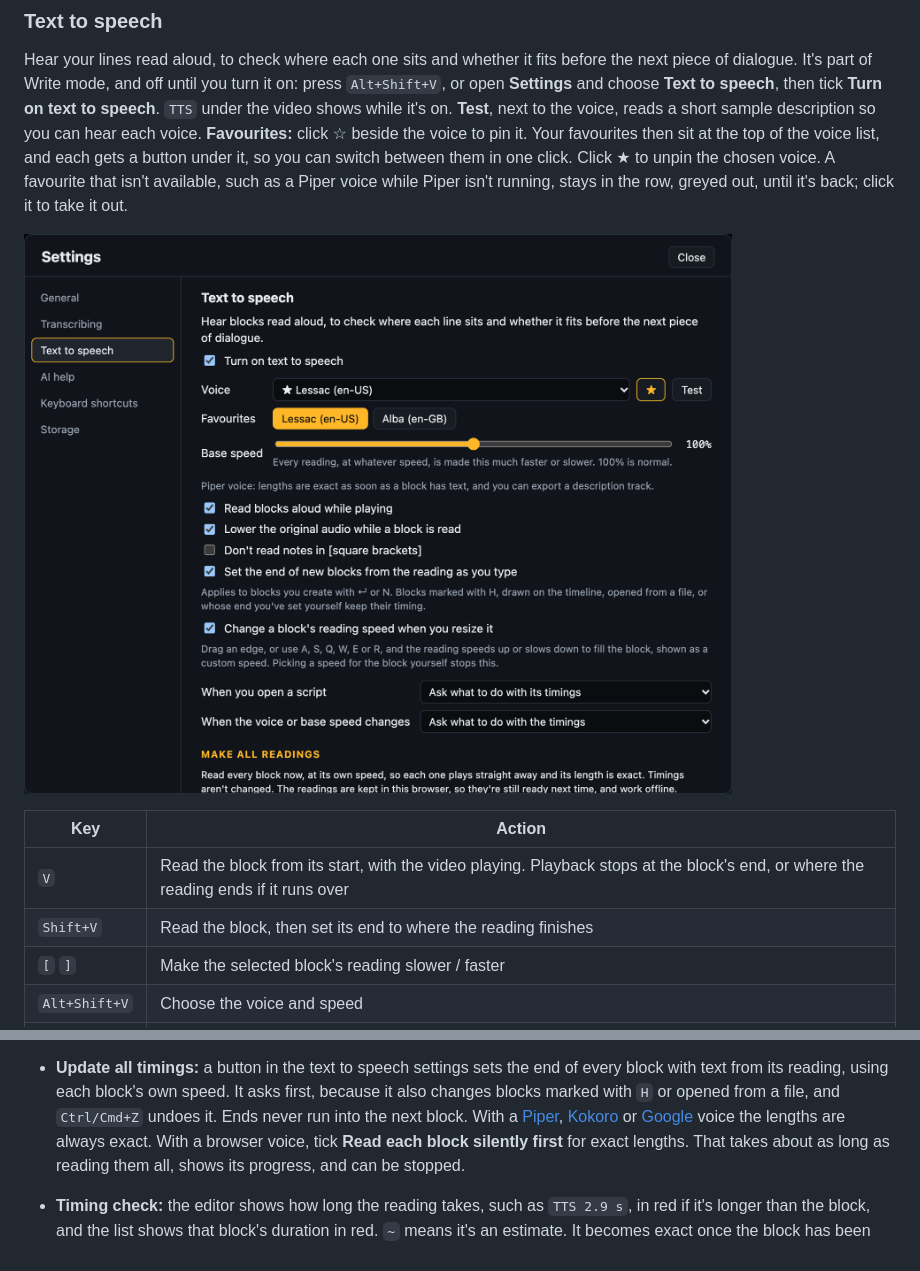
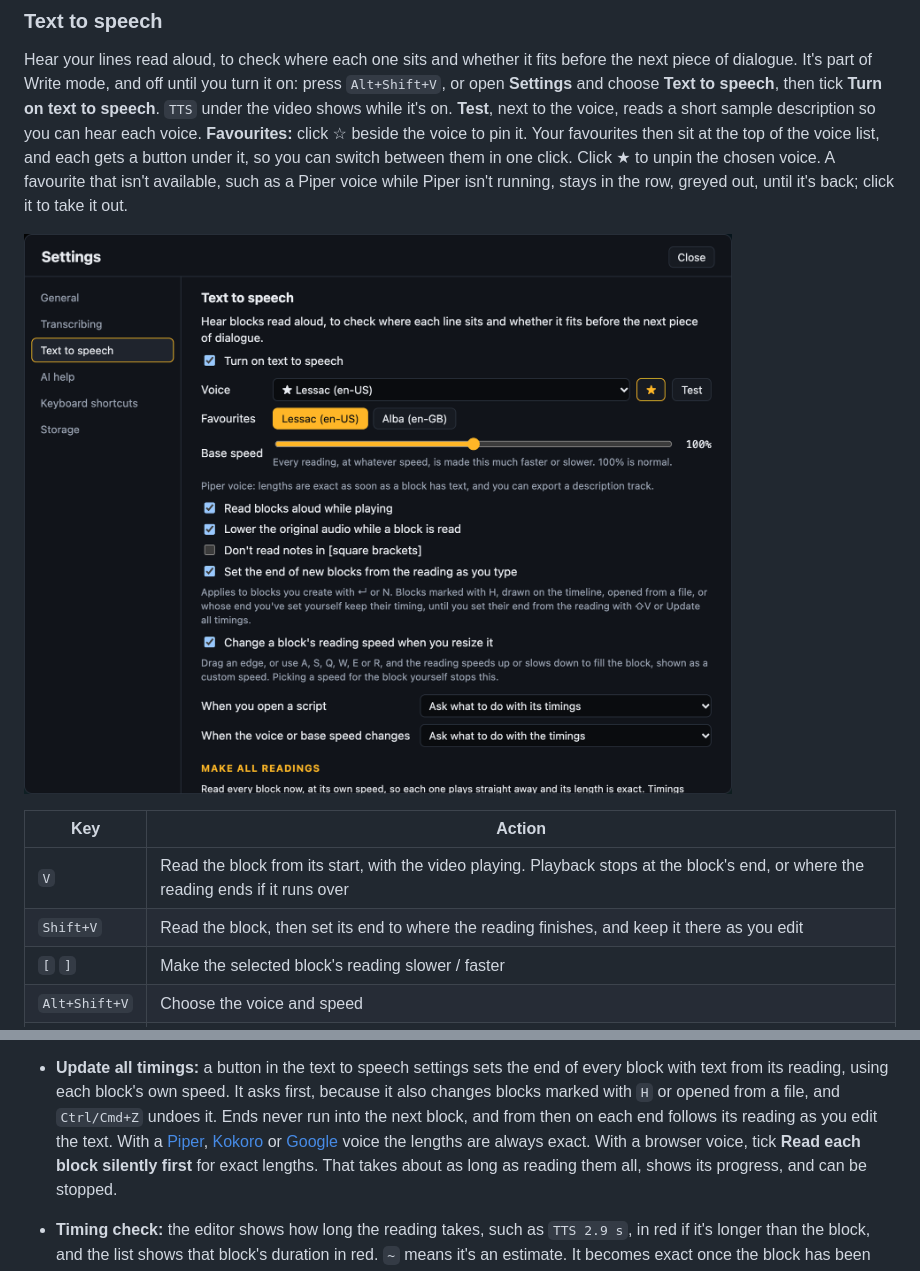
Before and after one commit to kyle95wm/Scribecue, a Markdown page: README.md, 2 parts joined by grey strips. Drawn GitHub-style; pictures changed too: docs/screenshots/text-to-speech.png.

```diff
--- a/README.md
+++ b/README.md
@@ -322,7 +322,7 @@ click it to take it out.
 | Key | Action |
 | --- | --- |
 | `V` | Read the block from its start, with the video playing. Playback stops at the block's end, or where the reading ends if it runs over |
-| `Shift+V` | Read the block, then set its end to where the reading finishes |
+| `Shift+V` | Read the block, then set its end to where the reading finishes, and keep it there as you edit |
 | `[` `]` | Make the selected block's reading slower / faster |
 | `Alt+Shift+V` | Choose the voice and speed |
 | `Alt+Shift+P` | Sounds like: how words in this block are said |
@@ -409,7 +409,7 @@ click it to take it out.
 - **Update all timings:** a button in the text to speech settings sets the end of every block
   with text from its reading, using each block's own speed. It asks first, because it also
   changes blocks marked with `H` or opened from a file, and `Ctrl/Cmd+Z` undoes it. Ends never run
-  into the next block. With a [Piper](#piper-voices), [Kokoro](#kokoro-voices) or [Google](#google-cloud-voices) voice the lengths are always exact.
+  into the next block, and from then on each end follows its reading as you edit the text. With a [Piper](#piper-voices), [Kokoro](#kokoro-voices) or [Google](#google-cloud-voices) voice the lengths are always exact.
   With a browser voice, tick **Read each block silently first** for exact lengths. That
   takes about as long as reading them all, shows its progress, and can be stopped.
 - **Timing check:** the editor shows how long the reading takes, such as `TTS 2.9 s`, in red
```
Also changed, not shown: 2 other files.
